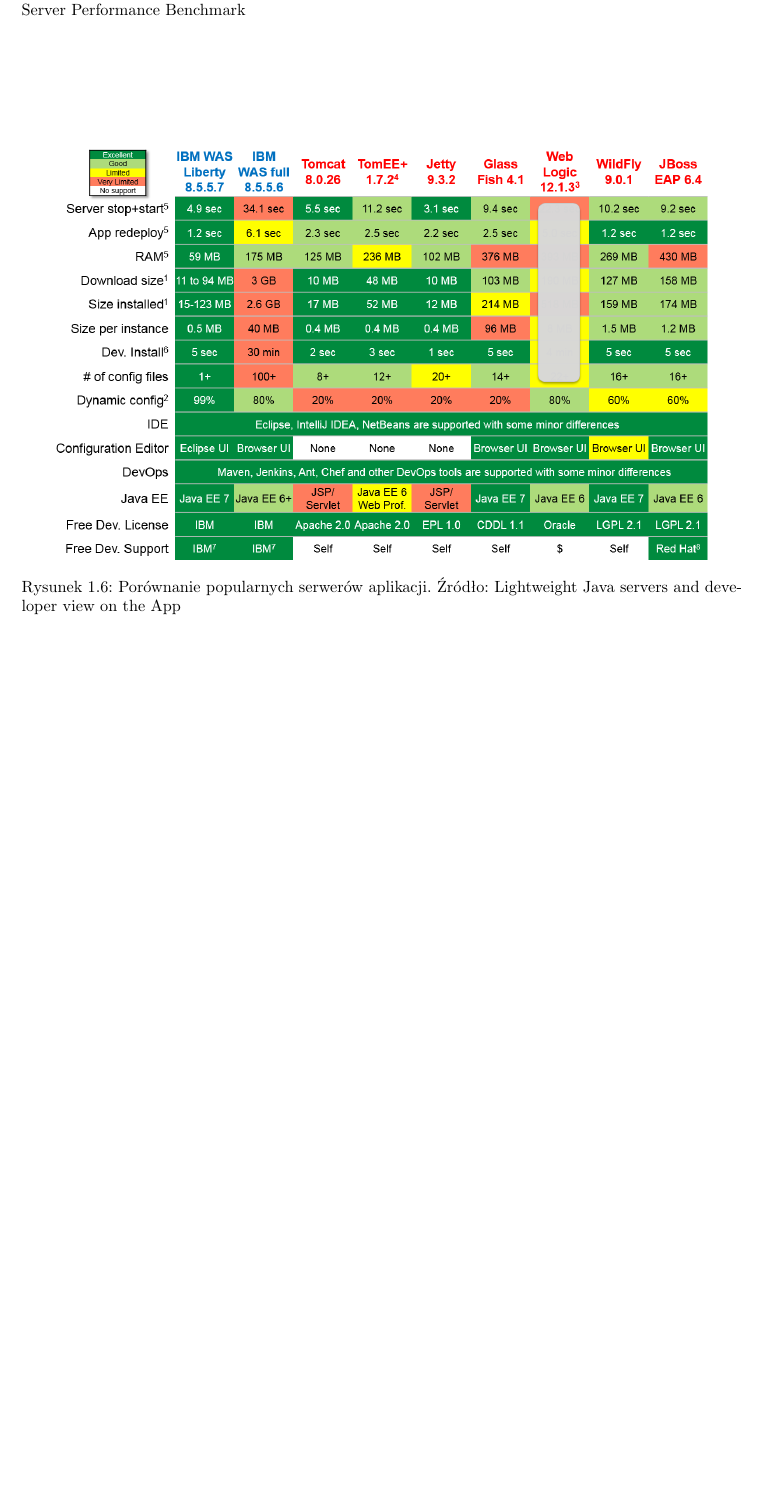
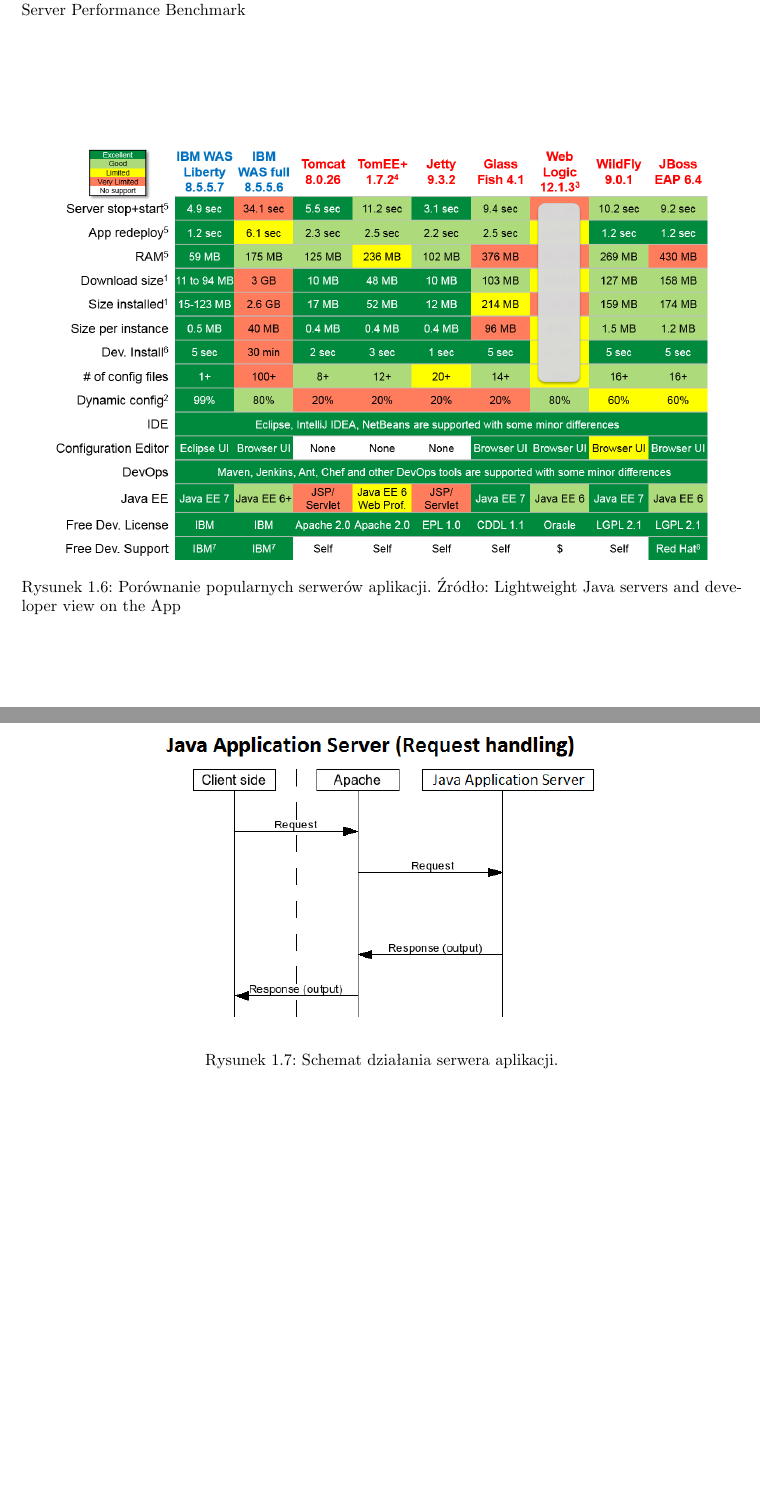
Before and after one commit to hizonglol/projekt_inzynierski-2017, a LaTeX document (Engineer project report/report.tex): part of page 5 of 18 before the commit and two parts of pages 5 and 6 of 19 after it, the two joined at a grey line, cut so that both start at the same text, the shorter picture padded with empty space. Compiled offline with pdfLaTeX.

Commit message:
Poprawki raport inzynierski

```diff
--- a/Engineer project report/report.tex
+++ b/Engineer project report/report.tex
@@ -132,3 +136,7 @@
+				\begin{figure}[ht]
+					\centering
+					\includegraphics[scale=0.7]{flow_jas.png}
+					\caption{Schemat działania serwera aplikacji.}
 				\end{figure}
 			\end{center}
 
```
Also changed, not shown: Engineer project report/flow_jas.png (added), Engineer project report/report.pdf, Engineer project report/report.tex (4 more changed lines), 2 other files.
